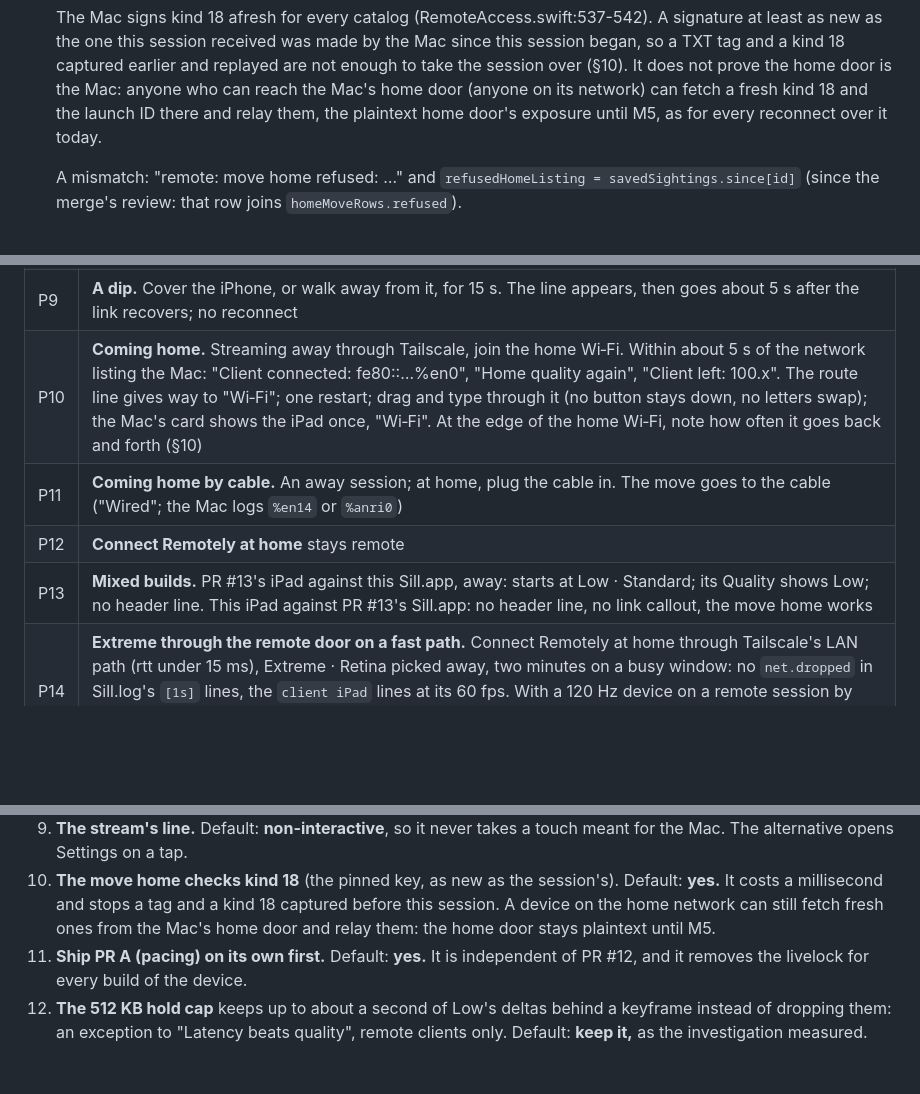
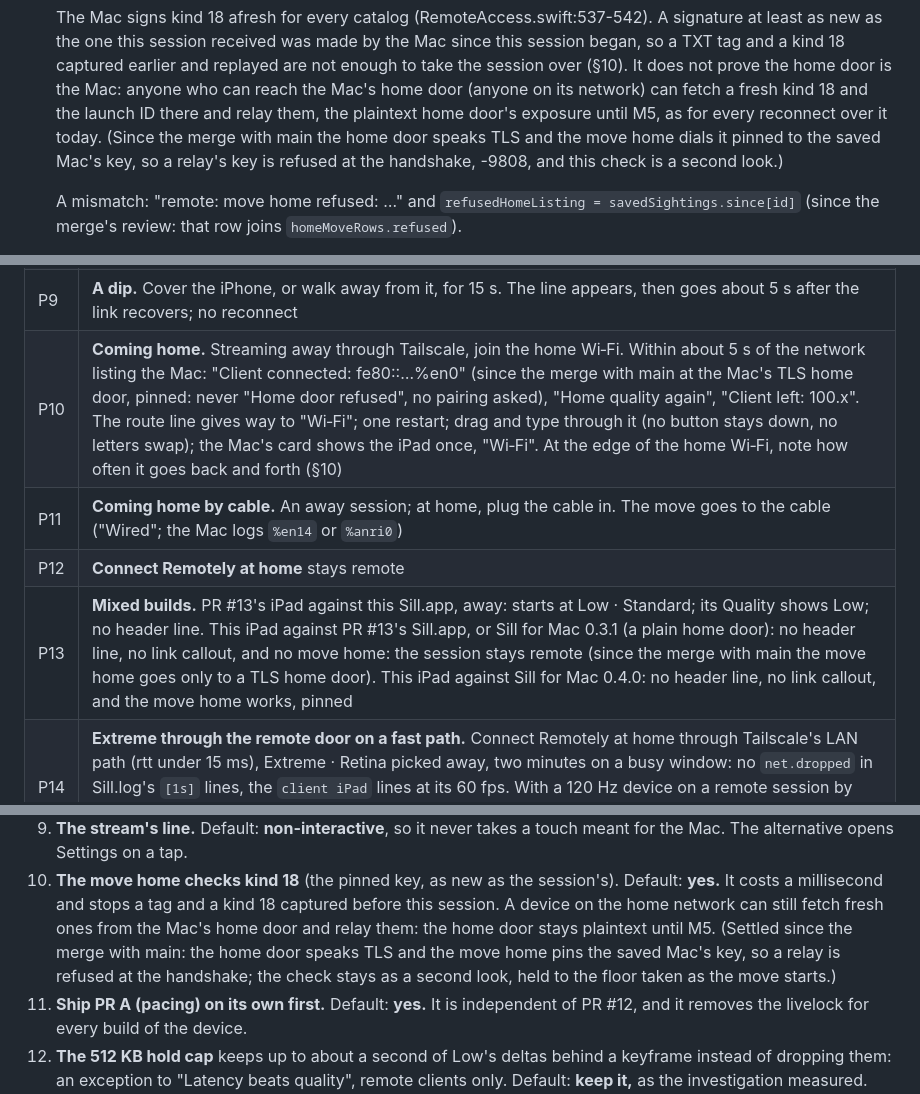
Before and after one commit to Saffsanity/sill, a Markdown page: docs/remote-bundle-plan.md, 3 parts joined by grey strips. GitHub-like rendering; blank space fills up the shorter version.

Commit message:
docs: the plan's plain-door claims after the merge (§4.4, §7.3, §10, P10, P13, question 10)
The merge's review: since the merge the move home goes only to a TLS home door, pinned to the saved
Mac's key (DiscoveryPolicy.moveHomeTrust: a plain door gives no move), yet §4.4's older-host row, §10's
impostor row, §7.3's paragraph and P13 still said the move home works against a plain-door Mac and
that a relay can pass the kind 18 check because the home door is plaintext, and open question 10 left
it for M5. Someone following P13 against PR #13's Sill.app or 0.3.1 would have read the right result
("stays remote") as a failure.

§4.4 now has the plain-door host (no move home, the session stays remote) and Sill for Mac 0.4.0 (the
move home works, pinned) as two rows; §7.3 and §10 say a relay's key is refused at the handshake
(-9808) and the kind 18 check is a second look, held to the floor taken as the move starts; §10's
impostor row says the row is not dialed again and the Mac's own row is still tried; P10 names the TLS
home door; P13 says what to expect against each; question 10 is settled.

Co-Authored-By: Claude Opus 5.5 <noreply@anthropic.com>

```diff
--- a/docs/remote-bundle-plan.md
+++ b/docs/remote-bundle-plan.md
@@ -983,7 +984,9 @@ refused, forgotten with the row), picks the row among those with the Mac's tag (
   a TXT tag and a kind 18 captured earlier and replayed are not enough to take the session over
   (§10). It does not prove the home door is the Mac: anyone who can reach the Mac's home door
   (anyone on its network) can fetch a fresh kind 18 and the launch ID there and relay them, the
-  plaintext home door's exposure until M5, as for every reconnect over it today.
+  plaintext home door's exposure until M5, as for every reconnect over it today. (Since the merge
+  with main the home door speaks TLS and the move home dials it pinned to the saved Mac's key, so a
+  relay's key is refused at the handshake, -9808, and this check is a second look.)
 
   A mismatch: "remote: move home refused: …" and `refusedHomeListing = savedSightings.since[id]`
   (since the merge's review: that row joins `homeMoveRows.refused`).
@@ -1253,10 +1256,10 @@ for P6.
 | P7 | **The Mac.** Settings › Streaming shows both sections. Changing the away pickers while the iPad is away restarts once. The menu's Quality subtitle says "Away from home now: …" |
 | P8 | **The link.** Away at Extreme. Within about 5 s: the callout with its button, the stream's line, one VoiceOver announcement, and the Mac's card "iPad: … the link can’t carry Extreme". Tap the button: one restart; the callout and the line go; the card's row is normal within about 5 s |
 | P9 | **A dip.** Cover the iPhone, or walk away from it, for 15 s. The line appears, then goes about 5 s after the link recovers; no reconnect |
-| P10 | **Coming home.** Streaming away through Tailscale, join the home Wi‑Fi. Within about 5 s of the network listing the Mac: "Client connected: fe80::…%en0", "Home quality again", "Client left: 100.x". The route line gives way to "Wi‑Fi"; one restart; drag and type through it (no button stays down, no letters swap); the Mac's card shows the iPad once, "Wi‑Fi". At the edge of the home Wi‑Fi, note how often it goes back and forth (§10) |
+| P10 | **Coming home.** Streaming away through Tailscale, join the home Wi‑Fi. Within about 5 s of the network listing the Mac: "Client connected: fe80::…%en0" (since the merge with main at the Mac's TLS home door, pinned: never "Home door refused", no pairing asked), "Home quality again", "Client left: 100.x". The route line gives way to "Wi‑Fi"; one restart; drag and type through it (no button stays down, no letters swap); the Mac's card shows the iPad once, "Wi‑Fi". At the edge of the home Wi‑Fi, note how often it goes back and forth (§10) |
 | P11 | **Coming home by cable.** An away session; at home, plug the cable in. The move goes to the cable ("Wired"; the Mac logs `%en14` or `%anri0`) |
 | P12 | **Connect Remotely at home** stays remote |
-| P13 | **Mixed builds.** PR #13's iPad against this Sill.app, away: starts at Low · Standard; its Quality shows Low; no header line. This iPad against PR #13's Sill.app: no header line, no link callout, the move home works |
+| P13 | **Mixed builds.** PR #13's iPad against this Sill.app, away: starts at Low · Standard; its Quality shows Low; no header line. This iPad against PR #13's Sill.app, or Sill for Mac 0.3.1 (a plain home door): no header line, no link callout, and no move home: the session stays remote (since the merge with main the move home goes only to a TLS home door). This iPad against Sill for Mac 0.4.0: no header line, no link callout, and the move home works, pinned |
 | P14 | **Extreme through the remote door on a fast path.** Connect Remotely at home through Tailscale's LAN path (rtt under 15 ms), Extreme · Retina picked away, two minutes on a busy window: no `net.dropped` in Sill.log's `[1s]` lines, the `client iPad` lines at its 60 fps. With a 120 Hz device on a remote session by address, the same at 120 fps (§3.2: the harness's host sends over loopback, and a real path's send buffer may stay smaller) |
 
 ---
@@ -1375,7 +1378,9 @@ after PR A or with PR A's commits first. Cherry-pick this plan's commit.
 10. **The move home checks kind 18** (the pinned key, as new as the session's). Default: **yes.**
     It costs a millisecond and stops a tag and a kind 18 captured before this session. A device
     on the home network can still fetch fresh ones from the Mac's home door and relay them: the
-    home door stays plaintext until M5.
+    home door stays plaintext until M5. (Settled since the merge with main: the home door speaks
+    TLS and the move home pins the saved Mac's key, so a relay is refused at the handshake; the
+    check stays as a second look, held to the floor taken as the move starts.)
 11. **Ship PR A (pacing) on its own first.** Default: **yes.** It is independent of PR #12, and it
     removes the livelock for every build of the device.
 12. **The 512 KB hold cap** keeps up to about a second of Low's deltas behind a keyframe instead of
```
Also changed, not shown: other parts of docs/remote-bundle-plan.md (+3 -2 lines).
